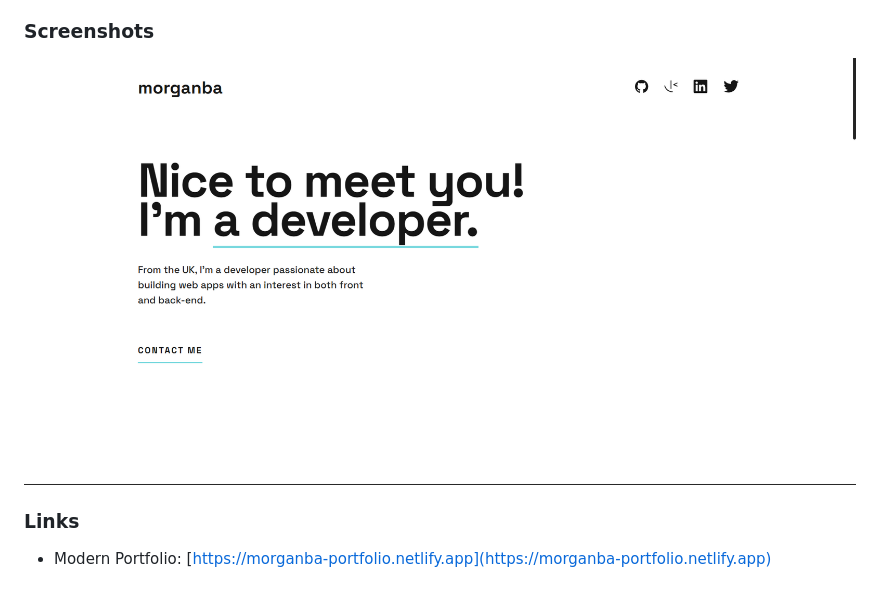
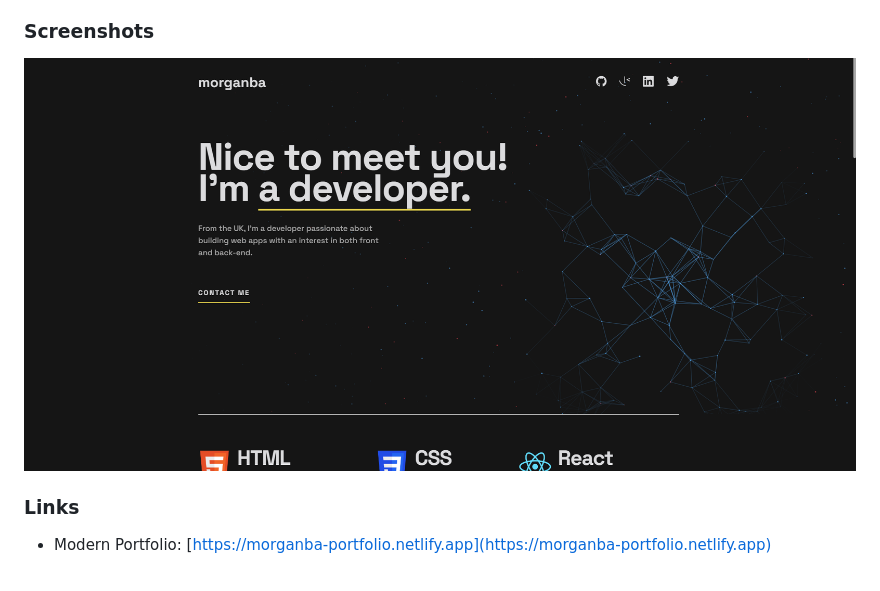
Before and after one commit to morganbanet/portfolio, a Markdown page: readme.md, the part around the change. Rendered like a GitHub page; pictures changed too: src/assets/images/readme-image.png (added).

```diff
--- a/readme.md
+++ b/readme.md
@@ -30,7 +30,7 @@ The application contains the following features:
 
 ### Screenshots
 
-![Screenshot](./screenshot.jpg)
+![Screenshot](./src/assets/images/readme-image.png)
 
 ### Links
 
```
Also changed, not shown: src/assets/images/screenshot.jpg (renamed from screenshot.jpg).
